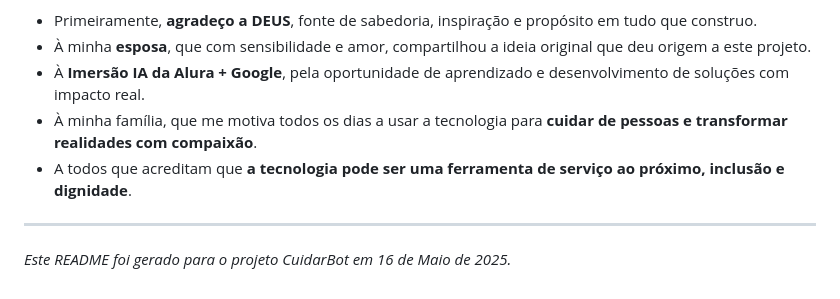
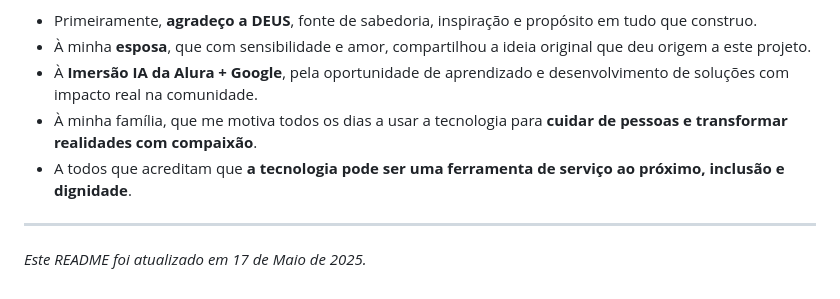
Before and after one commit to adelsontec/recepcao_inteligente, a Markdown page: README.md, the part around the change printed below. Drawn GitHub-style.

```diff
--- a/README.md
+++ b/README.md
@@ -127,9 +136,9 @@ O objetivo principal é reduzir o tempo de espera em filas físicas, especialmen
 * Primeiramente, **agradeço a DEUS**, fonte de sabedoria, inspiração e propósito em tudo que construo.
 * À minha **esposa**, que com sensibilidade e amor, compartilhou a ideia original que deu origem a este projeto.
-* À **Imersão IA da Alura + Google**, pela oportunidade de aprendizado e desenvolvimento de soluções com impacto real.
+* À **Imersão IA da Alura + Google**, pela oportunidade de aprendizado e desenvolvimento de soluções com impacto real na comunidade.
 * À minha família, que me motiva todos os dias a usar a tecnologia para **cuidar de pessoas e transformar realidades com compaixão**.
 * A todos que acreditam que **a tecnologia pode ser uma ferramenta de serviço ao próximo, inclusão e dignidade**.
 
 ---
 
-*Este README foi gerado para o projeto CuidarBot em 16 de Maio de 2025.*
+*Este README foi atualizado em 17 de Maio de 2025.*
```
Also changed, not shown: other parts of README.md (+79 -70 lines).
